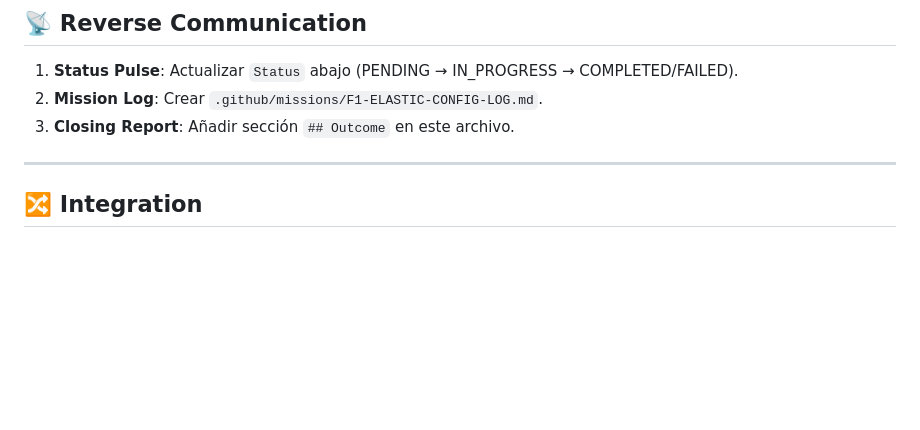
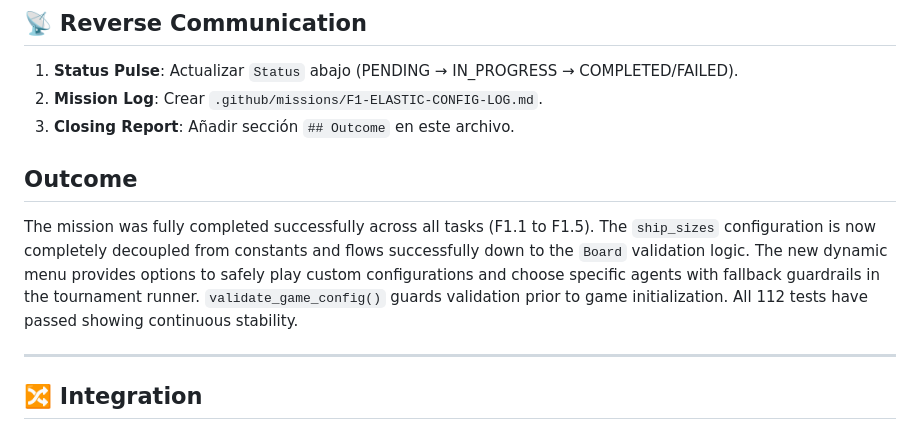
Before and after one commit to CodeAndRes/HackathonGarmentStrike, a Markdown page: .github/missions/F1-elastic-config-menu.md, the part around the change. GitHub-like rendering; blank space fills up the shorter version.

Commit message:
docs(mission): final update and closing report for F1

```diff
--- a/.github/missions/F1-elastic-config-menu.md
+++ b/.github/missions/F1-elastic-config-menu.md
@@ -91,6 +91,9 @@ def validate_game_config(board_size: int, ship_sizes: list[int]) -> None:
 2. **Mission Log**: Crear `.github/missions/F1-ELASTIC-CONFIG-LOG.md`.
 3. **Closing Report**: Añadir sección `## Outcome` en este archivo.
 
+## Outcome
+The mission was fully completed successfully across all tasks (F1.1 to F1.5). The `ship_sizes` configuration is now completely decoupled from constants and flows successfully down to the `Board` validation logic. The new dynamic menu provides options to safely play custom configurations and choose specific agents with fallback guardrails in the tournament runner. `validate_game_config()` guards validation prior to game initialization. All 112 tests have passed showing continuous stability.
+
 ---
 
 ## 🔀 Integration
```
